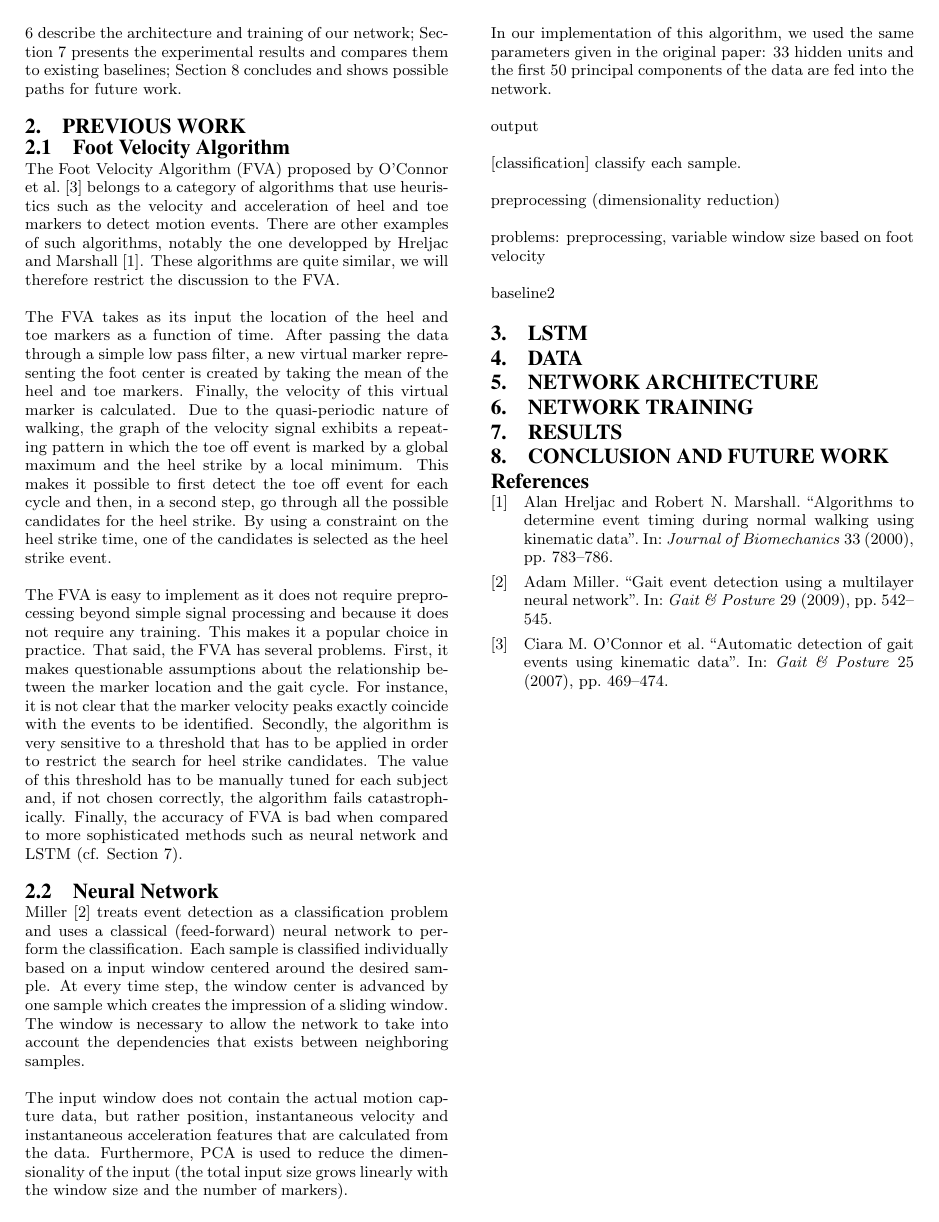
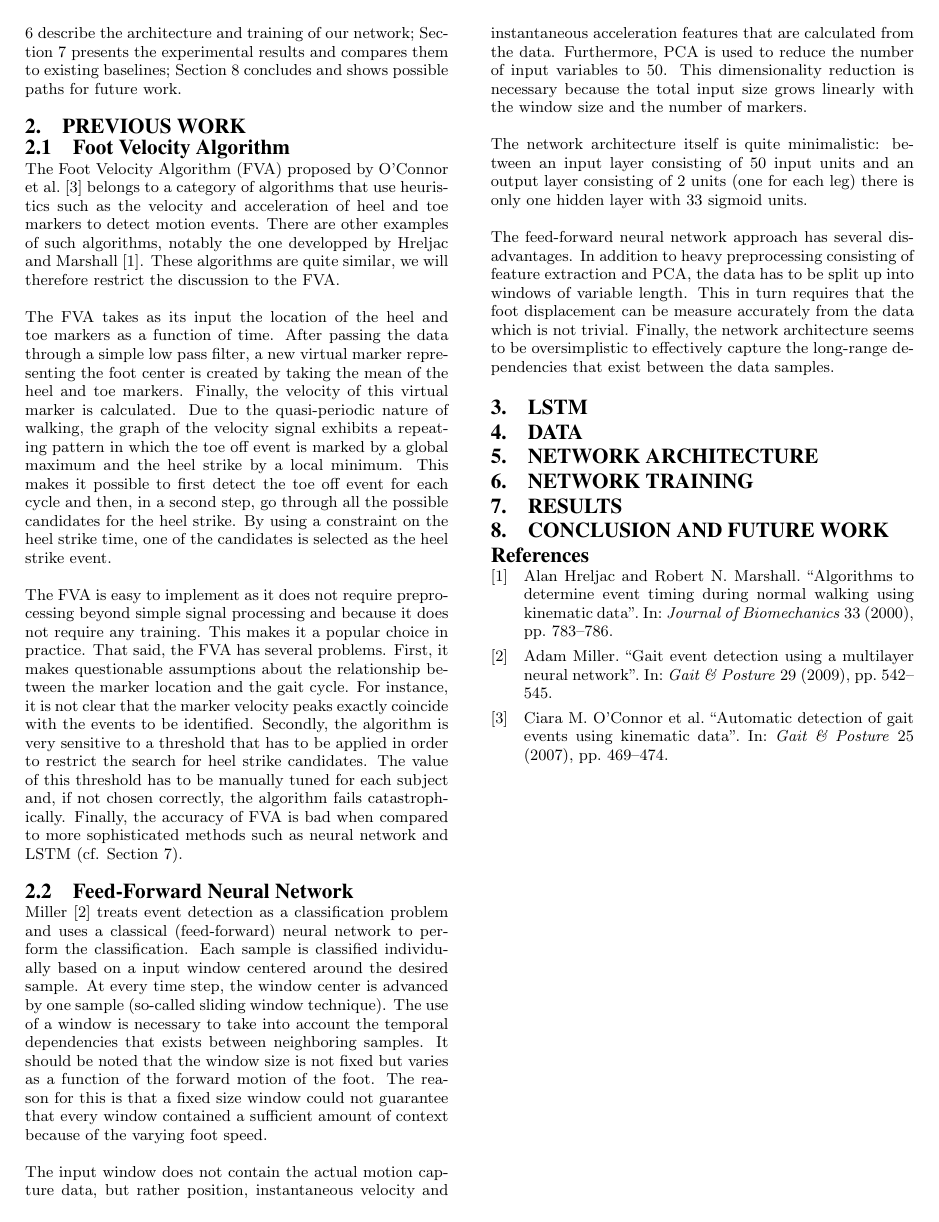
Before and after one commit to pabloi/dataDriven-eventDetection, a LaTeX paper (paper/paper.tex): page 2 of 2. Compiled offline with pdfLaTeX.

Commit message:
Second part of Miller

```diff
--- a/paper/paper.tex
+++ b/paper/paper.tex
@@ -198,45 +198,52 @@ such as neural network and LSTM
 
 % TODO problem with pathological gaits
 
-\subsection{Neural Network}
-\label{sub:Neural Network}
+\subsection{Feed-Forward Neural Network}
+\label{sub:Feed-Forward Neural Network}
 
 \citet{Miller2009}
 treats event detection as a classification problem and uses a classical
 (feed-forward) neural network to perform the classification.
 Each sample is classified individually based on a input window centered around
 the desired sample.
-At every time step, the window center is advanced by one sample which creates
-the impression of a sliding window.
-The window is necessary to allow the network to take into account the
-dependencies that exists between neighboring samples.
+At every time step, the window center is advanced by one sample
+(so-called sliding window technique).
+The use of a window is necessary to take into account the temporal dependencies
+that exists between neighboring samples.
+It should be noted that the window size is not fixed but varies as a function of
+the forward motion of the foot.
+The reason for this is that a fixed size window could not guarantee that every
+window contained a sufficient amount of context because of the varying foot
+speed.
 
 The input window does not contain the actual motion capture data, but rather
 position, instantaneous velocity and instantaneous acceleration features that
 are calculated from the data.
-Furthermore, PCA is used to reduce the dimensionality of the input
-(the total input size grows linearly with the window size and the number
-of markers).
+Furthermore, PCA is used to reduce the number of input variables to 50.
+This dimensionality reduction is necessary because the total input size grows
+linearly with the window size and the number of markers.
 
-In our implementation of this algorithm, we used the same parameters given in
-the original paper: 33 hidden units and the first 50 principal components of
-the data are fed into the network.
+The network architecture itself is quite minimalistic: between an input layer
+consisting of 50 input units and an output layer consisting of 2 units (one
+for each leg) there is only one hidden layer with 33 sigmoid units.
 
-output
+The feed-forward neural network approach has several disadvantages.
+In addition to heavy preprocessing consisting of feature extraction and PCA, the
+data has to be split up into windows of variable length.
+This in turn requires that the foot displacement can be measure accurately from
+the data which is not trivial.
+Finally, the network architecture seems to be oversimplistic to effectively
+capture the long-range dependencies that exist between the data samples.
 
-[classification]
-classify each sample.
-
-preprocessing (dimensionality reduction)
-
-problems: preprocessing, variable window size based on foot velocity
-
-baseline2
+% In our implementation of this algorithm, we used the same parameters given in
+% the original paper: 33 hidden units and the first 50 principal components of
+% the data are fed into the network.
 
 \section{LSTM}
 \label{sec:LSTM}
 
 % TODO treat event detection as sequence labeling problem
+% TODO real-time event detection (no window necessary)
 
 \section{Data}
 \label{sec:Data}
```
Also changed, not shown: paper/paper.tex (2 more changed lines).
